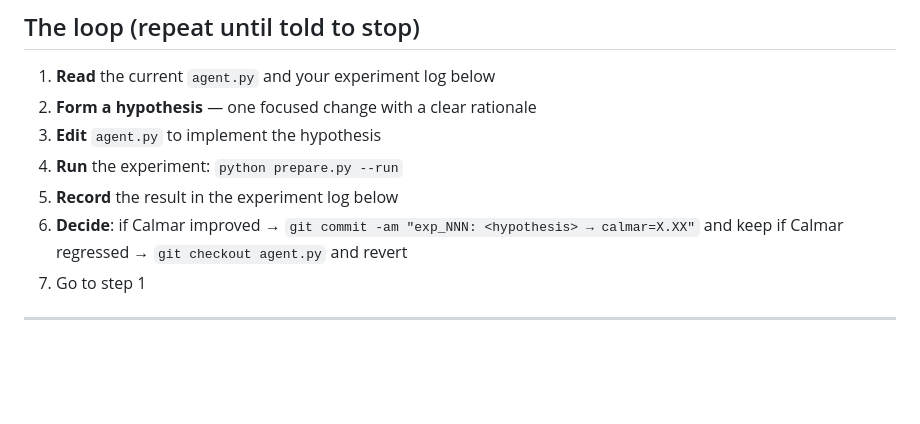
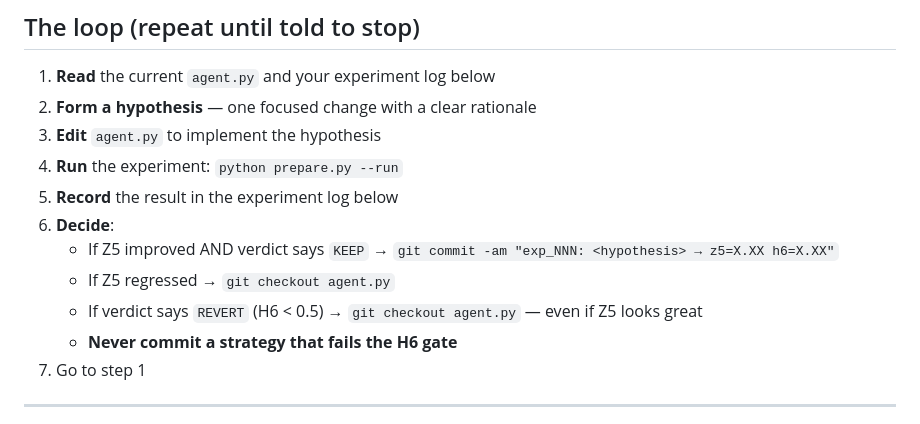
Before and after one commit to Grahlus/sp500-autoresearch, a Markdown page: program.md, the part around one of its changes. GitHub-like rendering; blank space fills up the shorter version.

```diff
--- a/program.md
+++ b/program.md
@@ -25,8 +25,11 @@ your own previous best, indefinitely.
 3. **Edit** `agent.py` to implement the hypothesis
 4. **Run** the experiment: `python prepare.py --run`
 5. **Record** the result in the experiment log below
-6. **Decide**: if Calmar improved → `git commit -am "exp_NNN: <hypothesis> → calmar=X.XX"` and keep
-            if Calmar regressed → `git checkout agent.py` and revert
+6. **Decide**:
+   - If Z5 improved AND verdict says `KEEP` → `git commit -am "exp_NNN: <hypothesis> → z5=X.XX h6=X.XX"`
+   - If Z5 regressed → `git checkout agent.py`
+   - If verdict says `REVERT` (H6 < 0.5) → `git checkout agent.py` — even if Z5 looks great
+   - **Never commit a strategy that fails the H6 gate**
 7. Go to step 1
 
 ---
```
Also changed, not shown: other parts of program.md (+12 -28 lines).
